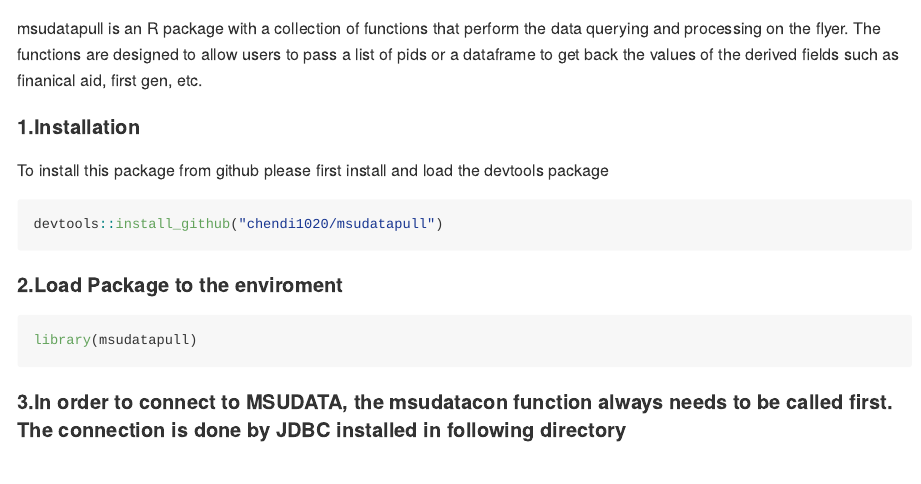
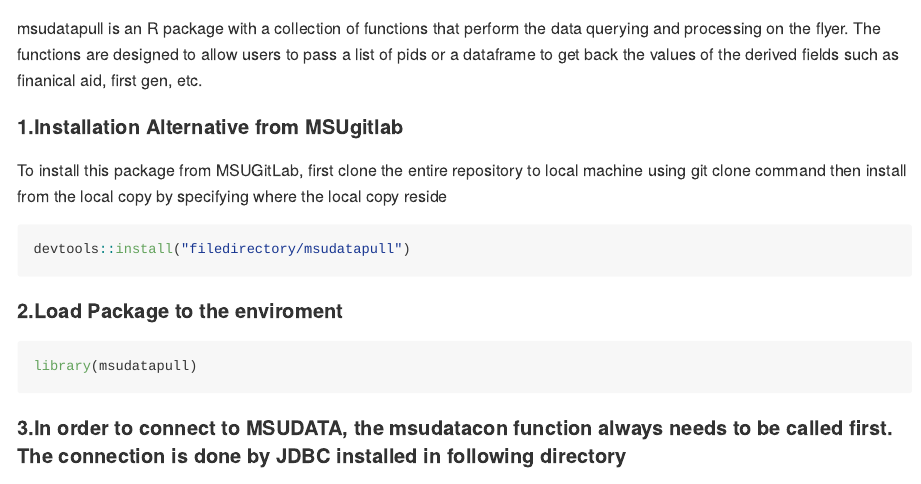
Before and after one commit to AspenMeow/MSUDataPull, an R Markdown document (README.Rmd): the page in a window 1100 px wide, from 60 px down. The pictures show the output file README.md that the author committed with the source, drawn offline in the style of GitHub; long lines of code are wrapped.

Commit message:
update step 1 in readme to accomodate msugitlab

````diff
--- a/README.Rmd
+++ b/README.Rmd
@@ -15,10 +15,11 @@
 msudatapull is an R package with a collection of functions that perform the data querying and processing on the flyer. The functions are designed to allow users to pass a list of pids or a dataframe to get back the values of the derived fields such as finanical aid, first gen, etc.
 
 
-#### 1.Installation
-To install this package from github please first install and load the devtools package
+#### 1.Installation Alternative from MSUgitlab
+To install this package from MSUGitLab, first clone the entire repository to local machine using git clone command
+then install from the local copy by specifying where the local copy reside
 ```{r, results='hide', eval=FALSE}
-devtools::install_github("chendi1020/msudatapull")
+devtools::install("filedirectory/msudatapull")
 ```
 
 #### 2.Load Package to the enviroment
````
Also changed, not shown: README.md.
